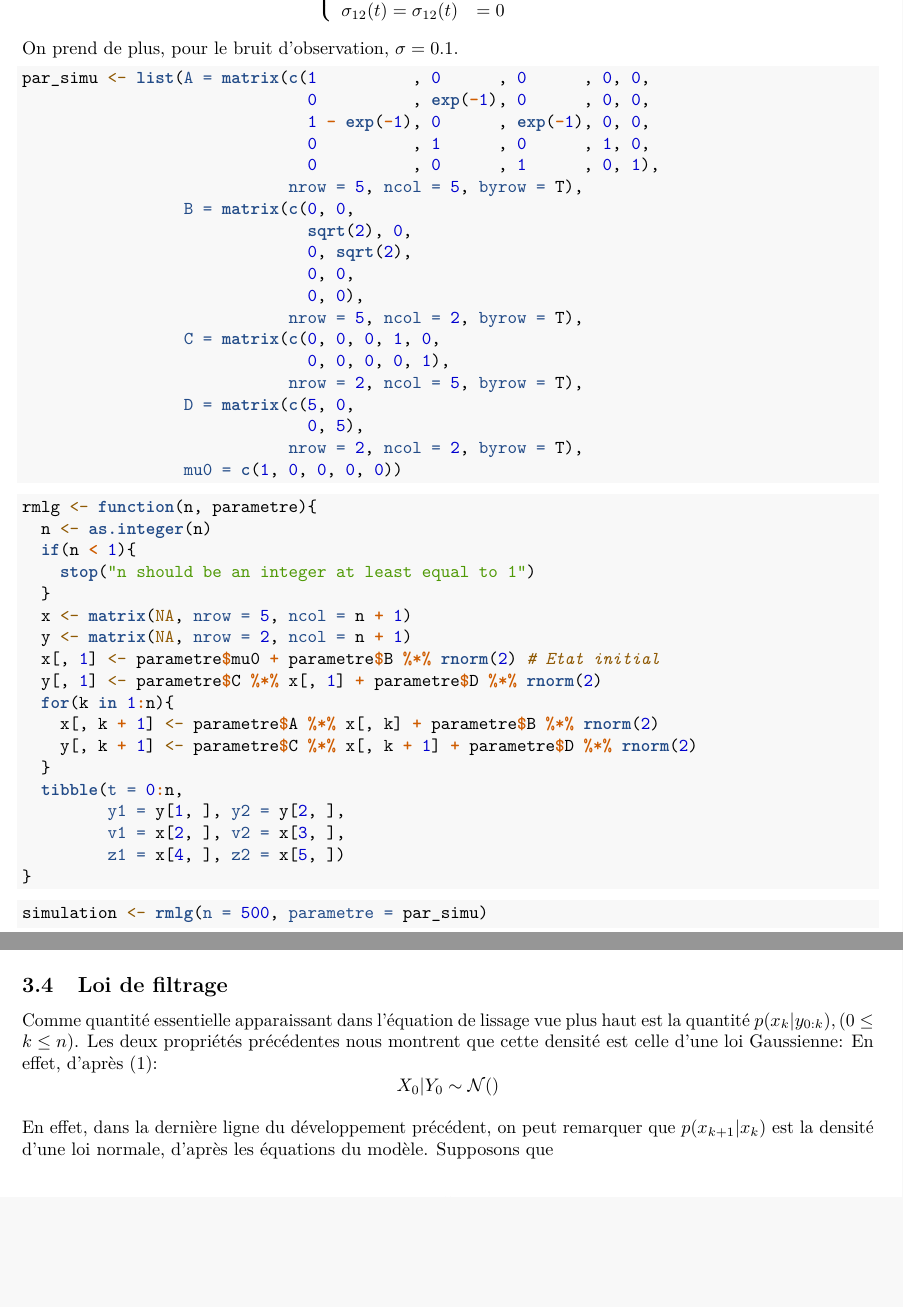
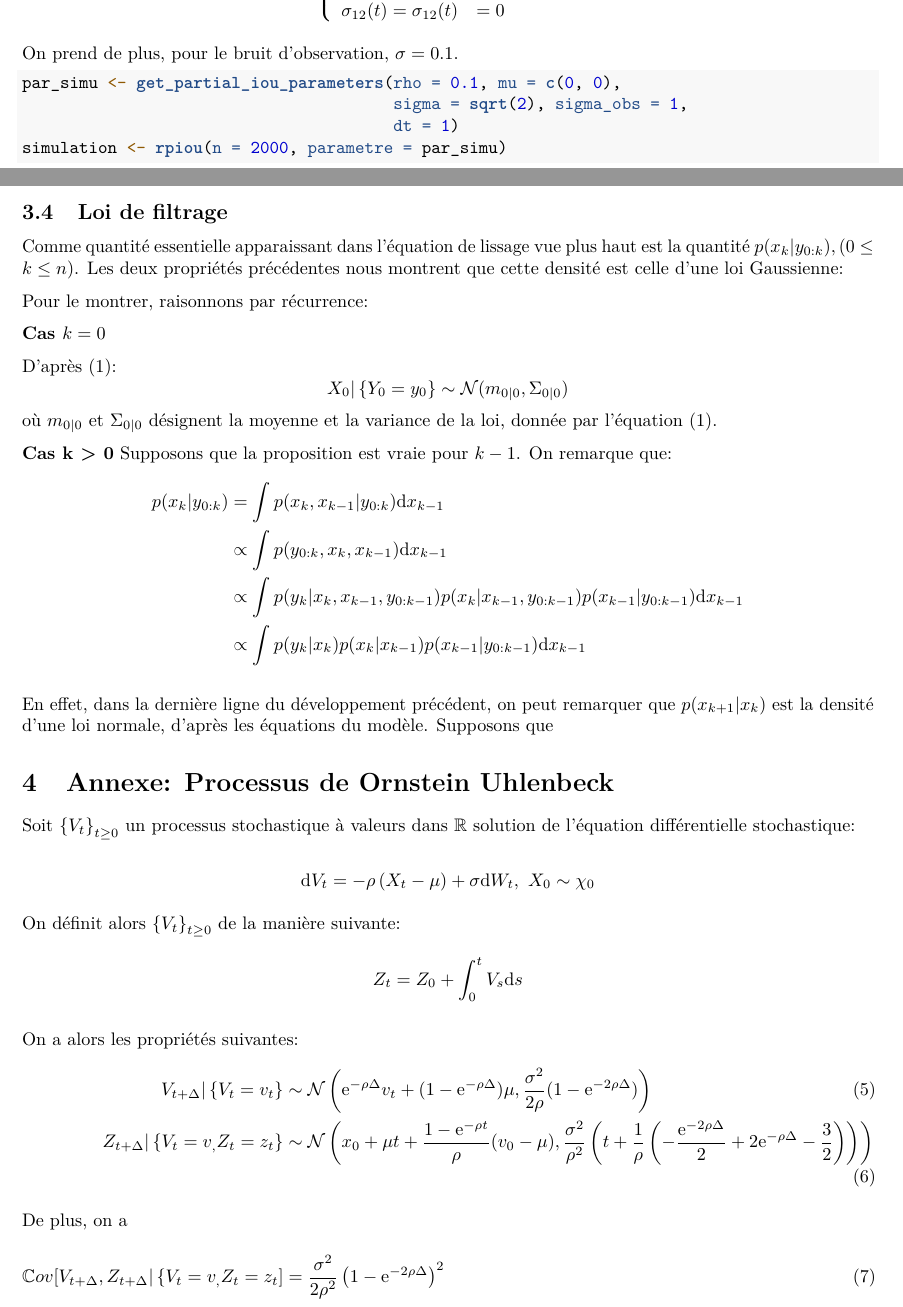
Before and after one commit to papayoun/kalman_filter_notes, an R Markdown document (filtre_kalman.Rmd): two parts of pages 3 and 5 of 5, joined at a grey line, cut so that both start at the same text, the shorter picture padded with empty space. Rendered offline with R 4.5, knitr and Pandoc, then LaTeX, with nearby package versions.

````diff
--- a/filtre_kalman.Rmd
+++ b/filtre_kalman.Rmd
@@ -135,22 +136,3 @@
 On prend de plus, pour le bruit d'observation, $\sigma = 0.1$.
 
 ```{r parameters_list}
-par_simu <- list(A = matrix(c(1          , 0      , 0      , 0, 0,
-                              0          , exp(-1), 0      , 0, 0,
-                              1 - exp(-1), 0      , exp(-1), 0, 0,
-                              0          , 1      , 0      , 1, 0,
-                              0          , 0      , 1      , 0, 1),
-                            nrow = 5, ncol = 5, byrow = T),
-                 B = matrix(c(0, 0,
-                              sqrt(2), 0,
-                              0, sqrt(2),
-                              0, 0,
-                              0, 0),
-                            nrow = 5, ncol = 2, byrow = T),
-                 C = matrix(c(0, 0, 0, 1, 0,
-                              0, 0, 0, 0, 1),
-                            nrow = 2, ncol = 5, byrow = T),
-                 D = matrix(c(5, 0,
-                              0, 5),
-                            nrow = 2, ncol = 2, byrow = T),
-                 mu0 = c(1, 0, 0, 0, 0))
@@ -156,0 +143 @@
+  recall  <- 1 - e_rt
@@ -156,0 +159 @@
+                cov_v_z, 0      , var_z  , 0      ,
@@ -157,12 +168,8 @@
 ```
 
 ```{r simulation_processus}
-rmlg <- function(n, parametre){
-  n <- as.integer(n)
+rpiou <- function(n, parametre){
+  n <- ceiling(n) # On s'assure que ce soit un entier
   if(n < 1){
     stop("n should be an integer at least equal to 1")
   }
-  x <- matrix(NA, nrow = 5, ncol = n + 1)
-  y <- matrix(NA, nrow = 2, ncol = n + 1)
-  x[, 1] <- parametre$mu0 + parametre$B %*% rnorm(2) # Etat initial
-  y[, 1] <- parametre$C %*% x[, 1] + parametre$D %*% rnorm(2)
@@ -169,18 +182,21 @@
   for(k in 1:n){
-    x[, k + 1] <- parametre$A %*% x[, k] + parametre$B %*% rnorm(2)
-    y[, k + 1] <- parametre$C %*% x[, k + 1] + parametre$D %*% rnorm(2)
+    x[, k + 1] <- parametre$m + parametre$A %*% x[, k] + t(rmvnorm(1, sigma = parametre$B))
+    y[, k + 1] <- parametre$C %*% x[, k + 1] + t(rmvnorm(1, sigma = parametre$D))
   }
-  tibble(t = 0:n,
+tibble(t = seq(0, by = parametre$dt, length.out = n + 1),
          y1 = y[1, ], y2 = y[2, ],
-         v1 = x[2, ], v2 = x[3, ],
-         z1 = x[4, ], z2 = x[5, ])
+         v1 = x[1, ], v2 = x[2, ],
+         z1 = x[3, ], z2 = x[4, ])
 }
 ```
 
 
 ```{r premiere_simu, echo = -1}
 set.seed(333)
-simulation <- rmlg(n = 500, parametre = par_simu)
+par_simu <- get_partial_iou_parameters(rho = 0.1, mu = c(0, 0),
+                                       sigma = sqrt(2), sigma_obs = 1,
+                                       dt = 1)
+simulation <- rpiou(n = 2000, parametre = par_simu)
 ```
 
 ```{r representation}
@@ -254,8 +270,42 @@
 
 Comme quantité essentielle apparaissant dans l'équation de lissage vue plus haut est la quantité $p(x_k \vert y_{0:k}), (0\leq k \leq n)$.
 Les deux propriétés précédentes nous montrent que cette densité est celle d'une loi Gaussienne:
-En effet, d'après \eqref{eq:loi:U:cond:V}:
-$$X_0 \vert Y_0 \sim \mathcal{N}()$$
+
+Pour le montrer, raisonnons par récurrence:
+
+**Cas $k = 0$**
+
+D'après \eqref{eq:loi:U:cond:V}:
+$$X_0 \vert \left\lbrace Y_0 = y_0\right\rbrace \sim \mathcal{N}(m_{0\vert 0}, \Sigma_{0\vert 0})$$
+où $m_{0\vert 0}$ et $\Sigma_{0 \vert 0}$ désignent la moyenne et la variance de la loi, donnée par l'équation \eqref{eq:loi:U:cond:V}.
+
+**Cas k > 0** Supposons que la proposition est vraie pour $k-1$.
+On remarque que:
+\begin{align*}
+p(x_k\vert y_{0:k}) &= \int p(x_k, x_{k - 1}\vert y_{0:k})\text{d}x_{k - 1}\\
+&\propto \int p(y_{0:k}, x_k, x_{k - 1})\text{d}x_{k - 1}\\
+&\propto \int p(y_{k}\vert x_k, x_{k - 1}, y_{0:k-1})p(x_{k}\vert x_{k - 1}, y_{0:k-1})p(x_{k - 1}\vert y_{0:k-1})\text{d}x_{k - 1}\\
+&\propto \int p(y_{k}\vert x_k)p(x_{k}\vert x_{k - 1})p(x_{k - 1}\vert y_{0:k-1})\text{d}x_{k - 1}
+\end{align*}
 
 En effet, dans la dernière ligne du développement précédent, on peut remarquer que $p(x_{k + 1}\vert x_{k})$ est la densité d'une loi normale, d'après les équations du modèle.
 Supposons que
+
+
+# Annexe: Processus de Ornstein Uhlenbeck
+
+Soit $\left\lbrace V_t \right \rbrace_{t \geq 0}$ un processus stochastique à valeurs dans $\mathbb{R}$ solution de l'équation différentielle stochastique:
+
+$$\text{d}V_t = -\rho\left(X_t - \mu \right) + \sigma \text{d}W_t,~X_0 \sim \chi_0$$
+
+On définit alors $\left\lbrace V_t \right \rbrace_{t \geq 0}$ de la manière suivante:
+$$Z_t = Z_0 + \int_0^t V_s\text{d}s$$
+
+On a alors les propriétés suivantes:
+\begin{align}
+V_{t + \Delta}\vert \left\lbrace V_t = v_t \right\rbrace &\sim \mathcal{N}\left(\text{e}^{-\rho\Delta}v_t + (1 - \text{e}^{-\rho\Delta})\mu , \frac{\sigma^2}{2\rho}(1 - \text{e}^{-2\rho\Delta}) \right)\\
+Z_{t + \Delta} \vert \left\lbrace V_t = v_, Z_t = z_t\right \rbrace &\sim \mathcal{N}\left(x_0 + \mu t +  \frac{1 - \text{e}^{-\rho t}}{\rho}(v_0 - \mu),
+\frac{\sigma^2}{\rho^2}\left(t + \frac{1}{\rho}\left(- \frac{\text{e}^{-2\rho\Delta}}{2} + 2\text{e}^{-\rho\Delta} - \frac{3}{2} \right)\right) \right)
+\intertext{De plus, on a }
+\mathbb{C}ov[V_{t + \Delta}, Z_{t + \Delta}\vert \left\lbrace V_t = v_, Z_t = z_t\right] &= \frac{\sigma^2}{2\rho^2}\left(1 -  \text{e}^{-2\rho\Delta} \right)^2
+\end{align}
````
Also changed, not shown: filtre_kalman.Rmd (36 more changed lines).
